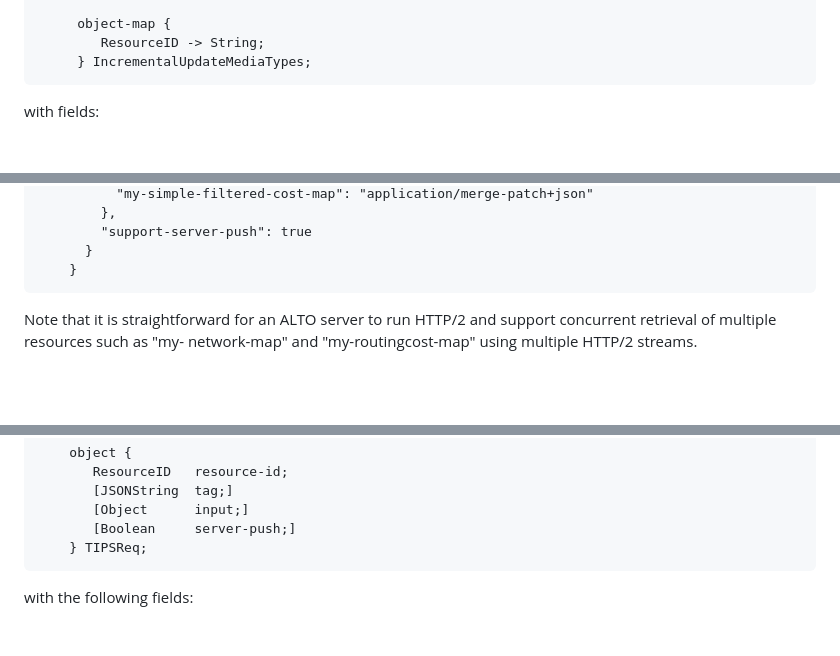
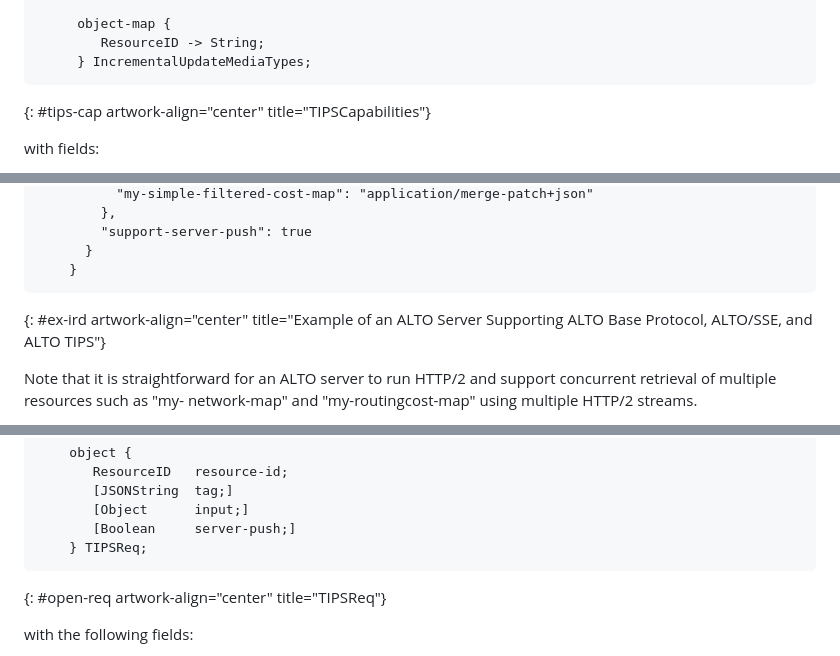
Before and after one commit to ietf-wg-alto/draft-ietf-alto-new-transport, a Markdown page: draft-ietf-alto-new-transport.md, 3 parts joined by grey strips. Drawn GitHub-style; blank space fills up the shorter version.

```diff
--- a/draft-ietf-alto-new-transport.md
+++ b/draft-ietf-alto-new-transport.md
@@ -726,6 +726,7 @@ TIPSCapabilities:
         ResourceID -> String;
      } IncrementalUpdateMediaTypes;
 ~~~
+{: #tips-cap artwork-align="center" title="TIPSCapabilities"}
 
 with fields:
 
@@ -857,6 +857,7 @@ ALTO server supporting ALTO base protocol, ALTO/SSE, and ALTO TIPS.
       }
     }
 ~~~
+{: #ex-ird artwork-align="center" title="Example of an ALTO Server Supporting ALTO Base Protocol, ALTO/SSE, and ALTO TIPS"}
 
 Note that it is straightforward for an ALTO server to run HTTP/2 and
 support concurrent retrieval of multiple resources such as "my-
@@ -892,6 +893,7 @@ TIPSReq, where:
        [Boolean     server-push;]
     } TIPSReq;
 ~~~
+{: #open-req artwork-align="center" title="TIPSReq"}
 
 
 with the following fields:
```
Also changed, not shown: other parts of draft-ietf-alto-new-transport.md (+24 -19 lines).
